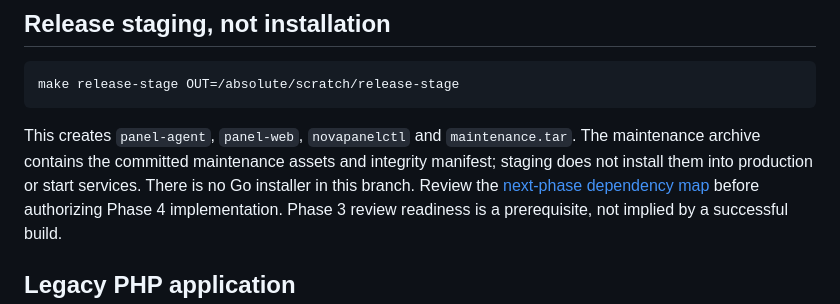
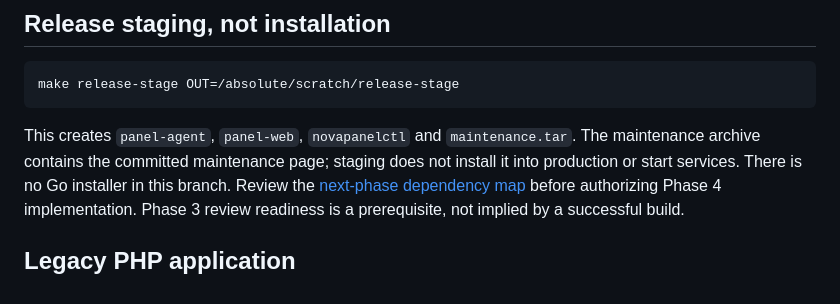
Before and after one commit to md-riaz/NovaPanel, a Markdown page: README.md, the part around the change. Drawn GitHub-style.

Commit message:
docs: match maintenance archive contents exactly

````diff
--- a/README.md
+++ b/README.md
@@ -72,8 +72,8 @@ make release-stage OUT=/absolute/scratch/release-stage
 ```
 
 This creates `panel-agent`, `panel-web`, `novapanelctl` and `maintenance.tar`.
-The maintenance archive contains the committed maintenance assets and integrity
-manifest; staging does not install them into production or start services.
+The maintenance archive contains the committed maintenance page; staging does not
+install it into production or start services.
 There is no Go installer in this branch. Review the
 [next-phase dependency map](docs/phase4-dependency-map.md) before authorizing
 Phase 4 implementation. Phase 3 review readiness is a prerequisite, not implied
````
